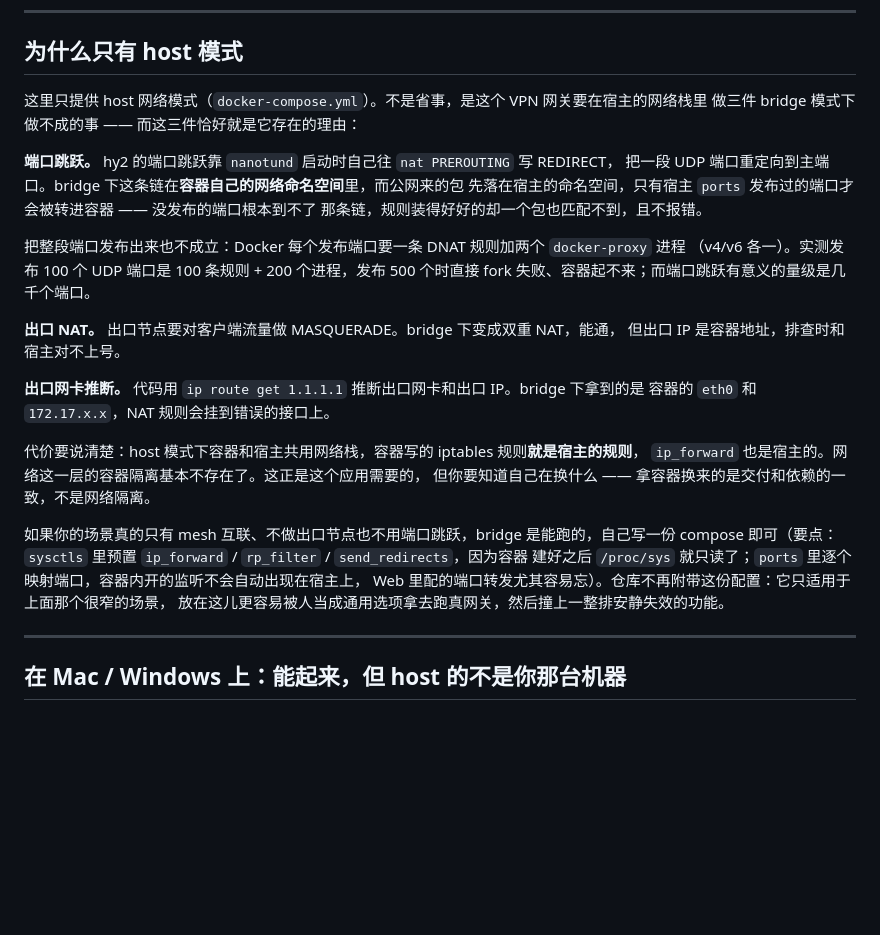
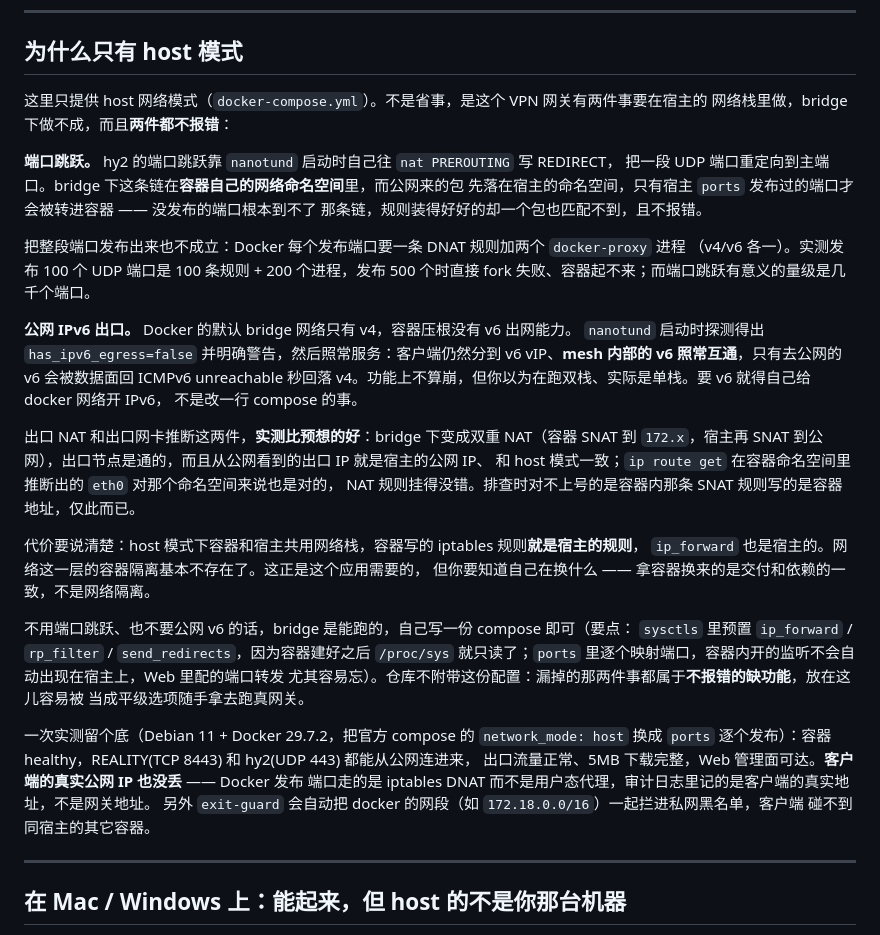
Before and after one commit to nanotun/server, a Markdown page: docs/DOCKER.md, the part around the change. Drawn GitHub-style; blank space fills up the shorter version.

Commit message:
真去跑了一遍 bridge:它比文档写的能干,坏的地方也和文档猜的不是同一处
「为什么只有 host 模式」那节列了三件 bridge 下做不成的事,其中两件是推断出来的,
没验过。这次在 Debian 11 + Docker 29.7.2 上把官方 compose 的 network_mode 换成
ports 逐个发布,实跑了一轮:

猜错的两件 —— 出口节点是通的,而且从公网看出口 IP 就是宿主公网 IP、和 host 模式
一致(容器 SNAT 到 172.x,宿主再 SNAT 出去);`ip route get` 在容器命名空间里推断的
eth0 对那个命名空间就是对的,NAT 规则没挂错地方。REALITY 和 hy2 都能从公网连进来,
5MB 下载完整,管理面可达。客户端真实公网 IP 也没丢:Docker 发布端口走 iptables DNAT
不是用户态代理,审计日志记的是客户端地址而非网关地址。

漏掉的一件 —— 公网 IPv6 出口在 bridge 下是死的,默认 bridge 网络只有 v4。
has_ipv6_egress 从 host 模式的 true 变成 false(同一台机器换回 host 又变回 true),
mesh 内部的 v6 照常互通,只有去公网的 v6 秒回落 v4。不崩,但你以为在跑双栈。

端口跳跃那条保持原样(链在容器命名空间里、发布整段端口会 fork 失败),那节本来就有
实测数据撑着。

结论没变,还是只提供 host 模式;变的是理由要对得上事实 —— 说 bridge 连出口都做不成,
用的人一试就通,会连带把端口跳跃那条真限制也不当回事。

Co-authored-by: Cursor <cursoragent@cursor.com>

```diff
--- a/docs/DOCKER.md
+++ b/docs/DOCKER.md
@@ -139,8 +139,8 @@ ufw allow 7443/tcp   # Web 管理面（只想内网访问就别开，改用 SSH
 
 ## 为什么只有 host 模式
 
-这里只提供 host 网络模式（`docker-compose.yml`）。不是省事，是这个 VPN 网关要在宿主的网络栈里
-做三件 bridge 模式下做不成的事 —— 而这三件恰好就是它存在的理由：
+这里只提供 host 网络模式（`docker-compose.yml`）。不是省事，是这个 VPN 网关有两件事要在宿主的
+网络栈里做，bridge 下做不成，而且**两件都不报错**：
 
 **端口跳跃。** hy2 的端口跳跃靠 `nanotund` 启动时自己往 `nat PREROUTING` 写 REDIRECT，
 把一段 UDP 端口重定向到主端口。bridge 下这条链在**容器自己的网络命名空间**里，而公网来的包
@@ -151,21 +151,33 @@ ufw allow 7443/tcp   # Web 管理面（只想内网访问就别开，改用 SSH
 （v4/v6 各一）。实测发布 100 个 UDP 端口是 100 条规则 + 200 个进程，发布 500 个时直接
 fork 失败、容器起不来；而端口跳跃有意义的量级是几千个端口。
 
-**出口 NAT。** 出口节点要对客户端流量做 MASQUERADE。bridge 下变成双重 NAT，能通，
-但出口 IP 是容器地址，排查时和宿主对不上号。
+**公网 IPv6 出口。** Docker 的默认 bridge 网络只有 v4，容器压根没有 v6 出网能力。
+`nanotund` 启动时探测得出 `has_ipv6_egress=false` 并明确警告，然后照常服务：客户端仍然分到
+v6 vIP、**mesh 内部的 v6 照常互通**，只有去公网的 v6 会被数据面回 ICMPv6 unreachable 秒回落
+v4。功能上不算崩，但你以为在跑双栈、实际是单栈。要 v6 就得自己给 docker 网络开 IPv6，
+不是改一行 compose 的事。
 
-**出口网卡推断。** 代码用 `ip route get 1.1.1.1` 推断出口网卡和出口 IP。bridge 下拿到的是
-容器的 `eth0` 和 `172.17.x.x`，NAT 规则会挂到错误的接口上。
+出口 NAT 和出口网卡推断这两件，**实测比预想的好**：bridge 下变成双重 NAT（容器 SNAT 到
+`172.x`，宿主再 SNAT 到公网），出口节点是通的，而且从公网看到的出口 IP 就是宿主的公网 IP、
+和 host 模式一致；`ip route get` 在容器命名空间里推断出的 `eth0` 对那个命名空间来说也是对的，
+NAT 规则挂得没错。排查时对不上号的是容器内那条 SNAT 规则写的是容器地址，仅此而已。
 
 代价要说清楚：host 模式下容器和宿主共用网络栈，容器写的 iptables 规则**就是宿主的规则**，
 `ip_forward` 也是宿主的。网络这一层的容器隔离基本不存在了。这正是这个应用需要的，
 但你要知道自己在换什么 —— 拿容器换来的是交付和依赖的一致，不是网络隔离。
 
-如果你的场景真的只有 mesh 互联、不做出口节点也不用端口跳跃，bridge 是能跑的，自己写一份
-compose 即可（要点：`sysctls` 里预置 `ip_forward` / `rp_filter` / `send_redirects`，因为容器
-建好之后 `/proc/sys` 就只读了；`ports` 里逐个映射端口，容器内开的监听不会自动出现在宿主上，
-Web 里配的端口转发尤其容易忘）。仓库不再附带这份配置：它只适用于上面那个很窄的场景，
-放在这儿更容易被人当成通用选项拿去跑真网关，然后撞上一整排安静失效的功能。
+不用端口跳跃、也不要公网 v6 的话，bridge 是能跑的，自己写一份 compose 即可（要点：
+`sysctls` 里预置 `ip_forward` / `rp_filter` / `send_redirects`，因为容器建好之后 `/proc/sys`
+就只读了；`ports` 里逐个映射端口，容器内开的监听不会自动出现在宿主上，Web 里配的端口转发
+尤其容易忘）。仓库不附带这份配置：漏掉的那两件事都属于**不报错的缺功能**，放在这儿容易被
+当成平级选项随手拿去跑真网关。
+
+一次实测留个底（Debian 11 + Docker 29.7.2，把官方 compose 的 `network_mode: host` 换成
+`ports` 逐个发布）：容器 healthy，REALITY(TCP 8443) 和 hy2(UDP 443) 都能从公网连进来，
+出口流量正常、5MB 下载完整，Web 管理面可达。**客户端的真实公网 IP 也没丢** —— Docker 发布
+端口走的是 iptables DNAT 而不是用户态代理，审计日志里记的是客户端的真实地址，不是网关地址。
+另外 `exit-guard` 会自动把 docker 的网段（如 `172.18.0.0/16`）一起拦进私网黑名单，客户端
+碰不到同宿主的其它容器。
 
 ---
 
```
